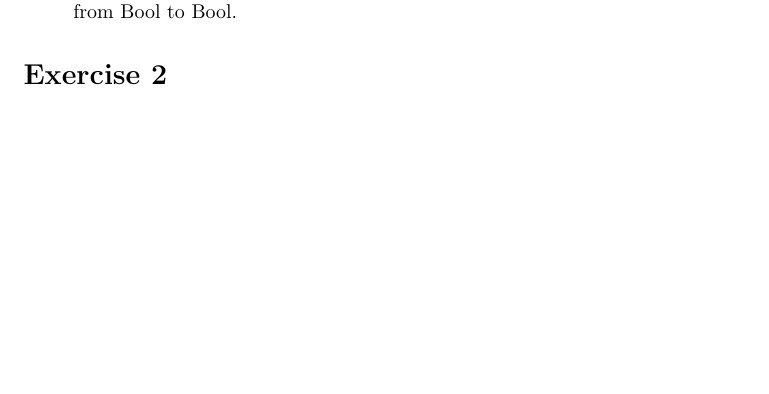
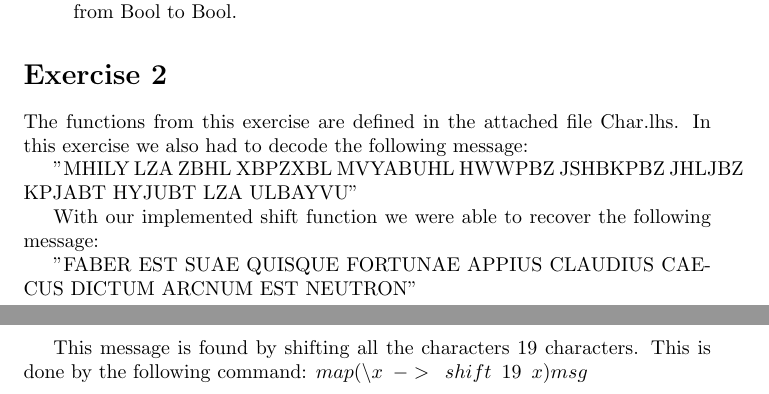
Before and after one commit to TonyApD/Premaster_FP1, a LaTeX problem sheet (Assignment2/Assignment2.tex): part of page 1 of 3 before the commit and two parts of pages 1 and 2 of 4 after it, the two joined at a grey line, cut so that both start at the same text, the shorter picture padded with empty space. Compiled offline with pdfLaTeX.

Commit message:
Exercise 2.2

```diff
--- a/Assignment2/Assignment2.tex
+++ b/Assignment2/Assignment2.tex
@@ -28,6 +28,16 @@
 \end{enumerate}
 
 \section*{Exercise 2}
+The functions from this exercise are defined in the attached file Char.lhs. In this exercise we also had to decode the following message:
+
+"MHILY LZA ZBHL XBPZXBL MVYABUHL HWWPBZ JSHBKPBZ JHLJBZ KPJABT HYJUBT LZA ULBAYVU"
+
+With our implemented shift function we were able to recover the following message:
+
+"FABER EST SUAE QUISQUE FORTUNAE APPIUS CLAUDIUS CAECUS DICTUM ARCNUM EST NEUTRON"
+
+This message is found by shifting all the characters 19 characters. This is done by the following command:
+$map (\backslash x \enspace -> \enspace shift \enspace 19 \enspace x)msg$
 
 \newpage
 \section*{Exercise 3}
```
Also changed, not shown: 2 other files.
